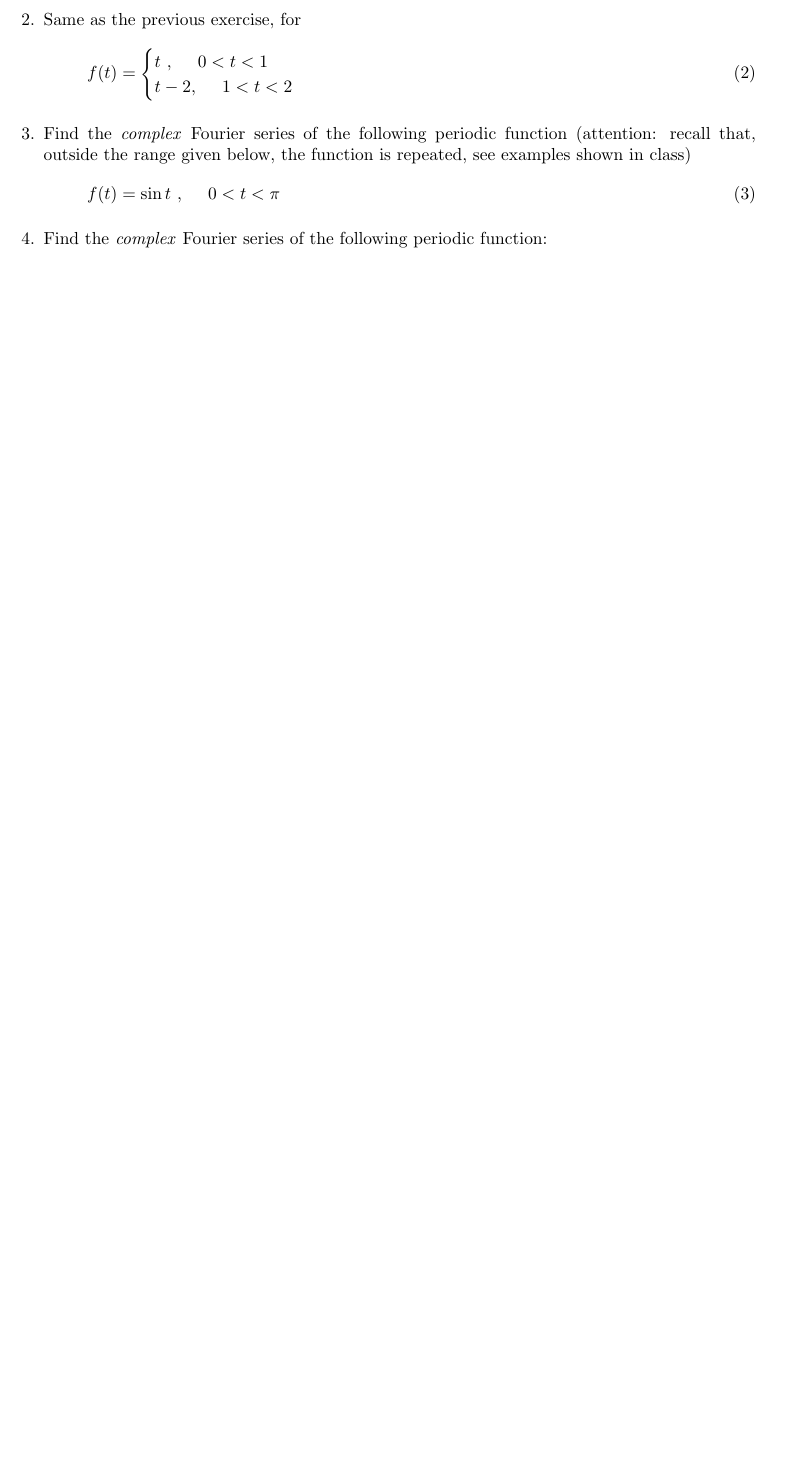
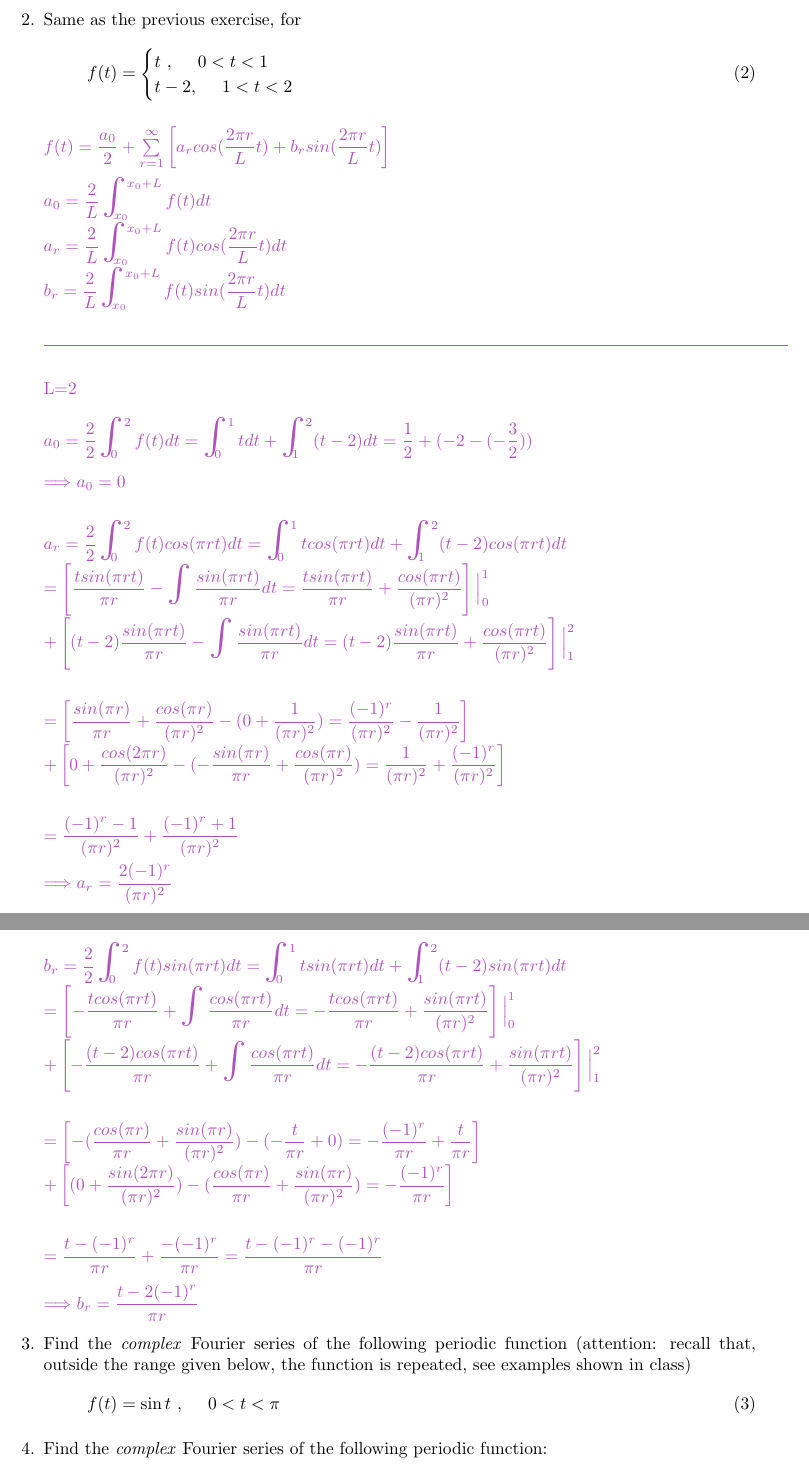
Before and after one commit to Behnam4/PHY201, a LaTeX problem sheet (homework9.tex): part of page 3 of 3 before the commit and two parts of pages 3 and 4 of 4 after it, the two joined at a grey line, cut so that both start at the same text, the shorter picture padded with empty space. Compiled offline with pdfLaTeX.

Commit message:
Question 2

```diff
--- a/homework9.tex
+++ b/homework9.tex
@@ -119,6 +119,74 @@
       \end{cases}
     \end{equation}
 
+      \textcolor{hwColor}{
+        $f(t)=\dfrac{a_0}{2}+\sum\limits_{r=1}^{\infty}\left[a_r cos(\dfrac{2\pi r}{L}t)+b_r sin(\dfrac{2\pi r}{L}t)\right]$
+      }
+
+      \textcolor{hwColor}{
+        $a_0=\dfrac{2}{L}\bigints_{x_0}^{x_0+L}f(t)dt$ \\
+        $a_r=\dfrac{2}{L}\bigints_{x_0}^{x_0+L}f(t) cos(\dfrac{2\pi r}{L}t)dt$ \\
+        $b_r=\dfrac{2}{L}\bigints_{x_0}^{x_0+L}f(t) sin(\dfrac{2\pi r}{L}t)dt$ \\
+      }
+
+      \textcolor{hwColor}{
+        \rule{15cm}{0.4pt}
+      }
+
+      \textcolor{hwColor}{
+        L=2 \\
+        \\
+        $a_0=\dfrac{2}{2}\bigints_{0}^{2}f(t)dt=\bigints_{0}^{1}tdt+\bigints_{1}^{2}(t-2)dt=\dfrac{1}{2}+(-2-(-\dfrac{3}{2}))$ \\
+        \\
+        $\Longrightarrow a_0=0$
+      }
+
+      \bigbreak
+
+      \textcolor{hwColor}{
+        $a_r=\dfrac{2}{2}\bigints_{0}^{2}f(t) cos(\pi rt)dt=\bigints_{0}^{1}t cos(\pi rt)dt+\bigints_{1}^{2}(t-2) cos(\pi rt)dt$ \\
+        $=\left[\dfrac{t sin(\pi rt)}{\pi r}-\bigints \dfrac{sin(\pi rt)}{\pi r}dt=\dfrac{t sin(\pi rt)}{\pi r}+\dfrac{cos(\pi rt)}{(\pi r)^2}\right]\Big|_{0}^{1}$ \\
+        $+\left[(t-2)\dfrac{sin(\pi rt)}{\pi r}-\bigints \dfrac{sin(\pi rt)}{\pi r}dt=(t-2)\dfrac{sin(\pi rt)}{\pi r}+\dfrac{cos(\pi rt)}{(\pi r)^2}\right]\Big|_{1}^{2}$ \\
+      }
+
+      \bigbreak
+
+      \textcolor{hwColor}{
+        $=\left[\dfrac{sin(\pi r)}{\pi r}+\dfrac{cos(\pi r)}{(\pi r)^2}-(0+\dfrac{1}{(\pi r)^2})=\dfrac{(-1)^r}{(\pi r)^2}-\dfrac{1}{(\pi r)^2}\right]$ \\
+        $+\left[0+\dfrac{cos(2\pi r)}{(\pi r)^2}-(-\dfrac{sin(\pi r)}{\pi r}+\dfrac{cos(\pi r)}{(\pi r)^2})=\dfrac{1}{(\pi r)^2}+\dfrac{(-1)^r}{(\pi r)^2}\right]$
+      }
+
+      \bigbreak
+
+      \textcolor{hwColor}{
+        $=\dfrac{(-1)^r-1}{(\pi r)^2}+\dfrac{(-1)^r+1}{(\pi r)^2}$ \\
+        \\
+        $\Longrightarrow a_r=\dfrac{2(-1)^r}{(\pi r)^2}$
+      }
+
+      \bigbreak
+
+      \textcolor{hwColor}{
+        $b_r=\dfrac{2}{2}\bigints_{0}^{2}f(t) sin(\pi rt)dt=\bigints_{0}^{1}t sin(\pi rt)dt+\bigints_{1}^{2}(t-2) sin(\pi rt)dt$ \\
+        $=\left[-\dfrac{tcos(\pi rt)}{\pi r}+\bigints\dfrac{cos(\pi rt)}{\pi r}dt=-\dfrac{t cos(\pi rt)}{\pi r}+\dfrac{sin(\pi rt)}{(\pi r)^2}\right]\Big|_{0}^{1}$ \\
+        $+\left[-\dfrac{(t-2)cos(\pi rt)}{\pi r}+\bigints\dfrac{cos(\pi rt)}{\pi r}dt=-\dfrac{(t-2)cos(\pi rt)}{\pi r}+\dfrac{sin(\pi rt)}{(\pi r)^2}\right]\Big|_{1}^{2}$
+      }
+
+      \bigbreak
+
+      \textcolor{hwColor}{
+        $=\left[-(\dfrac{cos(\pi r)}{\pi r}+\dfrac{sin(\pi r)}{(\pi r)^2})-(-\dfrac{t}{\pi r}+0)=-\dfrac{(-1)^r}{\pi r}+\dfrac{t}{\pi r}\right]$ \\
+        $+\left[(0+\dfrac{sin(2\pi r)}{(\pi r)^2})-(\dfrac{cos(\pi r)}{\pi r}+\dfrac{sin(\pi r)}{(\pi r)^2})=-\dfrac{(-1)^r}{\pi r}\right]$
+      }
+
+      \bigbreak
+
+      \textcolor{hwColor}{
+        $=\dfrac{t-(-1)^r}{\pi r}+\dfrac{-(-1)^r}{\pi r}=\dfrac{t-(-1)^r-(-1)^r}{\pi r}$ \\
+        \\
+        $\Longrightarrow b_r=\dfrac{t-2(-1)^r}{\pi r}$
+      }
+
 
     \item Find the \emph{complex} Fourier series of the following periodic function (attention: recall that, outside the range given below, the function is repeated, see examples shown in class)
       \begin{equation}
```
Lines whose indentation alone changed are shown as unchanged.
